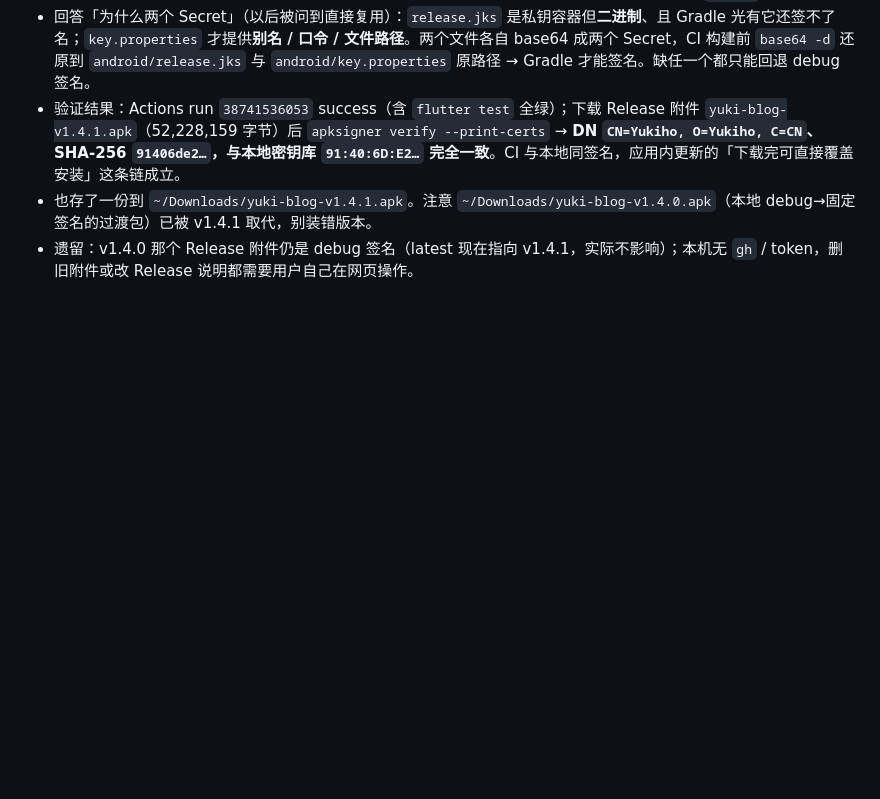
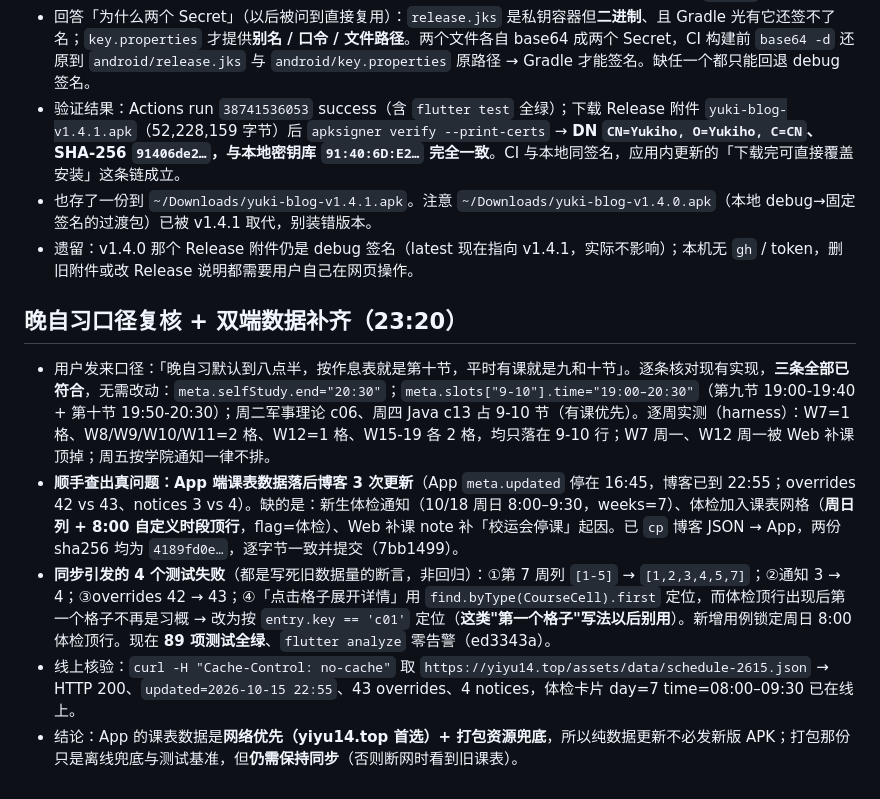
Before and after one commit to cixiy1/Yuki-Blog-App, a Markdown page: .workbuddy/memory/2026-10-15.md, the part around the change. Rendered like a GitHub page; blank space fills up the shorter version.

Commit message:
docs(memory): 记录晚自习口径复核与双端数据同步

```diff
--- a/.workbuddy/memory/2026-10-15.md
+++ b/.workbuddy/memory/2026-10-15.md
@@ -207,3 +207,10 @@
 - 验证结果：Actions run `38741536053` success（含 `flutter test` 全绿）；下载 Release 附件 `yuki-blog-v1.4.1.apk`（52,228,159 字节）后 `apksigner verify --print-certs` → **DN `CN=Yukiho, O=Yukiho, C=CN`、SHA-256 `91406de2…`，与本地密钥库 `91:40:6D:E2…` 完全一致**。CI 与本地同签名，应用内更新的「下载完可直接覆盖安装」这条链成立。
 - 也存了一份到 `~/Downloads/yuki-blog-v1.4.1.apk`。注意 `~/Downloads/yuki-blog-v1.4.0.apk`（本地 debug→固定签名的过渡包）已被 v1.4.1 取代，别装错版本。
 - 遗留：v1.4.0 那个 Release 附件仍是 debug 签名（latest 现在指向 v1.4.1，实际不影响）；本机无 `gh` / token，删旧附件或改 Release 说明都需要用户自己在网页操作。
+
+## 晚自习口径复核 + 双端数据补齐（23:20）
+- 用户发来口径：「晚自习默认到八点半，按作息表就是第十节，平时有课就是九和十节」。逐条核对现有实现，**三条全部已符合**，无需改动：`meta.selfStudy.end="20:30"`；`meta.slots["9-10"].time="19:00–20:30"`（第九节 19:00-19:40 + 第十节 19:50-20:30）；周二军事理论 c06、周四 Java c13 占 9-10 节（有课优先）。逐周实测（harness）：W7=1 格、W8/W9/W10/W11=2 格、W12=1 格、W15-19 各 2 格，均只落在 9-10 行；W7 周一、W12 周一被 Web 补课顶掉；周五按学院通知一律不排。
+- **顺手查出真问题：App 端课表数据落后博客 3 次更新**（App `meta.updated` 停在 16:45，博客已到 22:55；overrides 42 vs 43、notices 3 vs 4）。缺的是：新生体检通知（10/18 周日 8:00–9:30，weeks=7）、体检加入课表网格（**周日列 + 8:00 自定义时段顶行**，flag=体检）、Web 补课 note 补「校运会停课」起因。已 `cp` 博客 JSON → App，两份 sha256 均为 `4189fd0e…`，逐字节一致并提交（7bb1499）。
+- **同步引发的 4 个测试失败**（都是写死旧数据量的断言，非回归）：①第 7 周列 `[1-5]` → `[1,2,3,4,5,7]`；②通知 3 → 4；③overrides 42 → 43；④「点击格子展开详情」用 `find.byType(CourseCell).first` 定位，而体检顶行出现后第一个格子不再是习概 → 改为按 `entry.key == 'c01'` 定位（**这类"第一个格子"写法以后别用**）。新增用例锁定周日 8:00 体检顶行。现在 **89 项测试全绿**、`flutter analyze` 零告警（ed3343a）。
+- 线上核验：`curl -H "Cache-Control: no-cache"` 取 `https://yiyu14.top/assets/data/schedule-2615.json` → HTTP 200、`updated=2026-10-15 22:55`、43 overrides、4 notices，体检卡片 day=7 time=08:00–09:30 已在线上。
+- 结论：App 的课表数据是**网络优先（yiyu14.top 首选）+ 打包资源兜底**，所以纯数据更新不必发新版 APK；打包那份只是离线兜底与测试基准，但**仍需保持同步**（否则断网时看到旧课表）。
```
Also changed, not shown: .workbuddy/memory/MEMORY.md (+2 -1 lines).
